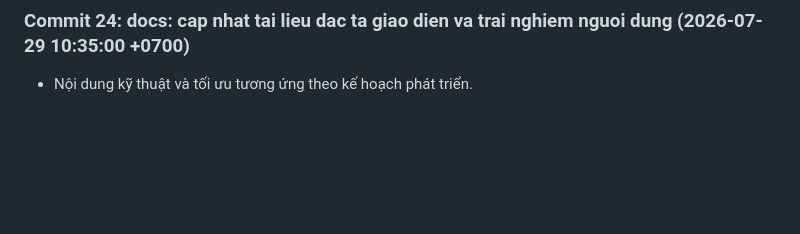
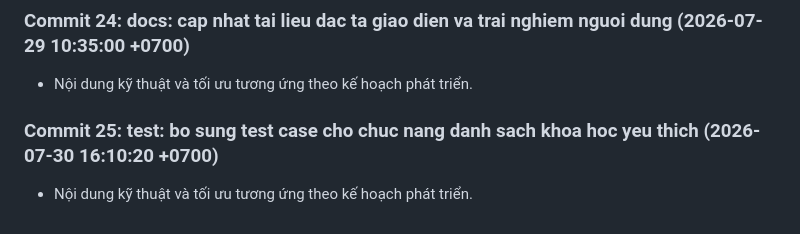
Before and after one commit to Tainguyencode/DATN_OnlineFea_WD14, a Markdown page: docs/development-notes.md, the part around the change. Drawn GitHub-style; blank space fills up the shorter version.

Commit message:
test: bo sung test case cho chuc nang danh sach khoa hoc yeu thich

```diff
--- a/docs/development-notes.md
+++ b/docs/development-notes.md
@@ -71,3 +71,6 @@
 
 ### Commit 24: docs: cap nhat tai lieu dac ta giao dien va trai nghiem nguoi dung (2026-07-29 10:35:00 +0700)
 - Nội dung kỹ thuật và tối ưu tương ứng theo kế hoạch phát triển.
+
+### Commit 25: test: bo sung test case cho chuc nang danh sach khoa hoc yeu thich (2026-07-30 16:10:20 +0700)
+- Nội dung kỹ thuật và tối ưu tương ứng theo kế hoạch phát triển.
```
